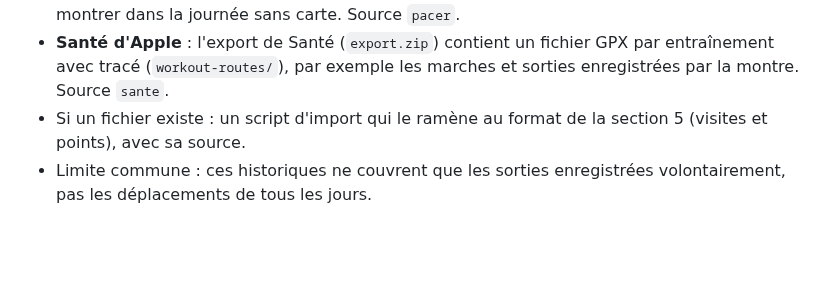
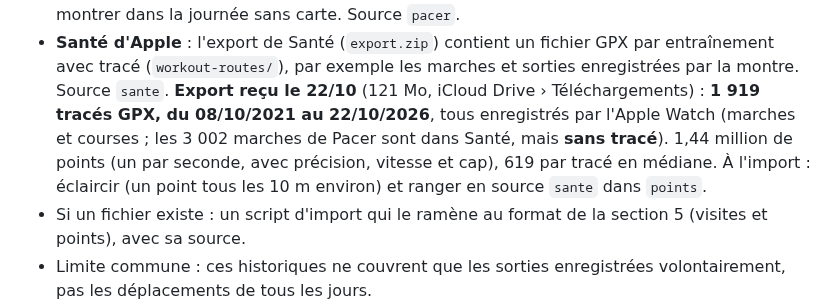
Before and after one commit to thecoachfr/relance, a Markdown page: plans/P9-M-trajets.md, the part around the change. Rendered like a GitHub page; blank space fills up the shorter version.

Commit message:
Plan M : contenu de l'export Santé (1 919 tracés de la montre) [ci skip]
Co-Authored-By: Claude Opus 5.5 <noreply@anthropic.com>

```diff
--- a/plans/P9-M-trajets.md
+++ b/plans/P9-M-trajets.md
@@ -51,6 +51,10 @@ voyage ou en balade photo (lot M4), puis mesurée avec le protocole du plan E.
   Utile quand même : heures et distances des marches, à montrer dans la journée sans carte. Source `pacer`.
 - **Santé d'Apple** : l'export de Santé (`export.zip`) contient un fichier GPX par entraînement avec tracé
   (`workout-routes/`), par exemple les marches et sorties enregistrées par la montre. Source `sante`.
+  **Export reçu le 22/10** (121 Mo, iCloud Drive › Téléchargements) : **1 919 tracés GPX, du 08/10/2021 au
+  22/10/2026**, tous enregistrés par l'Apple Watch (marches et courses ; les 3 002 marches de Pacer sont dans Santé,
+  mais **sans tracé**). 1,44 million de points (un par seconde, avec précision, vitesse et cap), 619 par tracé en
+  médiane. À l'import : éclaircir (un point tous les 10 m environ) et ranger en source `sante` dans `points`.
 - Si un fichier existe : un script d'import qui le ramène au format de la section 5 (visites et points), avec sa source.
 - Limite commune : ces historiques ne couvrent que les sorties enregistrées volontairement, pas les déplacements de tous les jours.
 
```
Also changed, not shown: SUIVI.md (+1 -1 lines).
